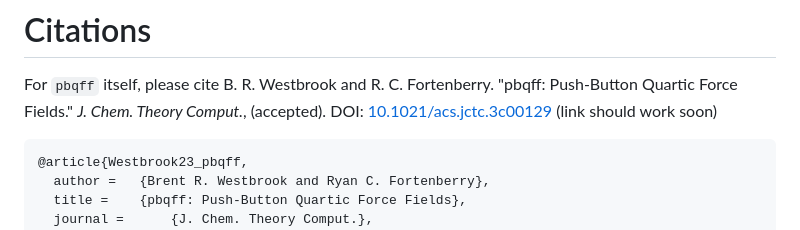
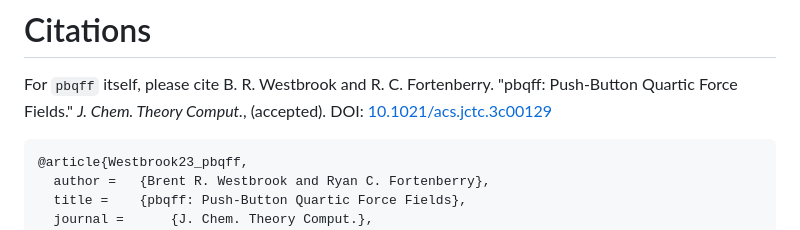
Before and after one commit to ntBre/pbqff, a Markdown page: README.md, the part around the change. Drawn GitHub-style.

Commit message:
link does work now

````diff
--- a/README.md
+++ b/README.md
@@ -73,8 +73,7 @@ the qffbuddy directory
 # Citations
 For `pbqff` itself, please cite B. R. Westbrook and R. C. Fortenberry. "pbqff:
 Push-Button Quartic Force Fields." *J. Chem. Theory Comput.*, (accepted). DOI:
-[10.1021/acs.jctc.3c00129](https://doi.org/10.1021/acs.jctc.3c00129) (link
-should work soon)
+[10.1021/acs.jctc.3c00129](https://doi.org/10.1021/acs.jctc.3c00129)
 
 ```
 @article{Westbrook23_pbqff,
````
